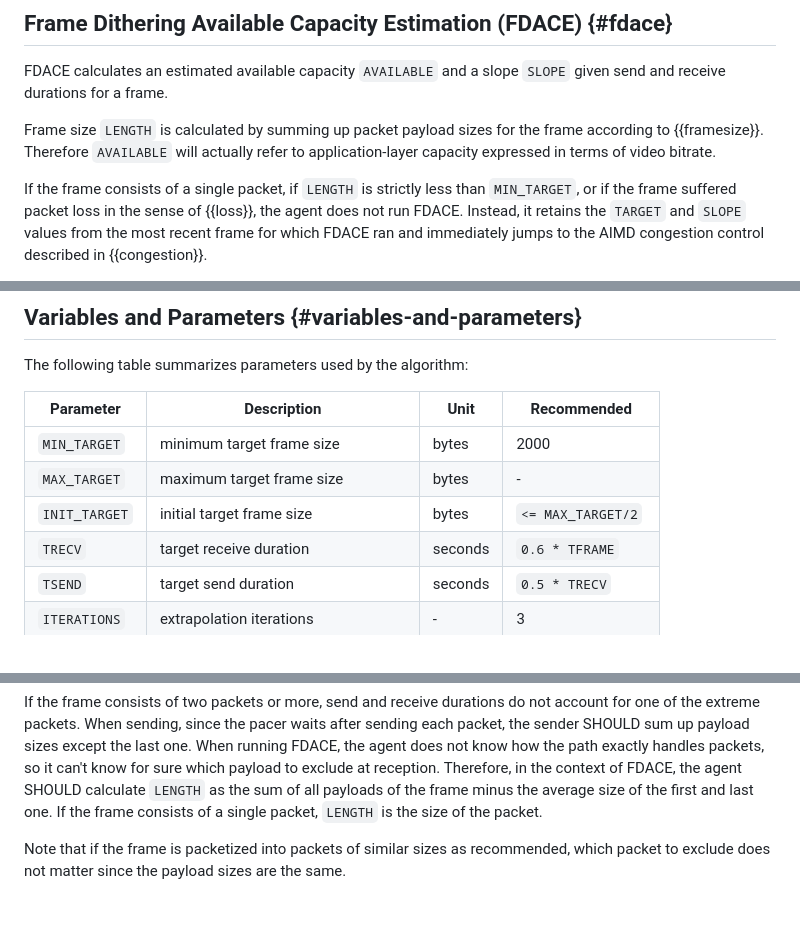
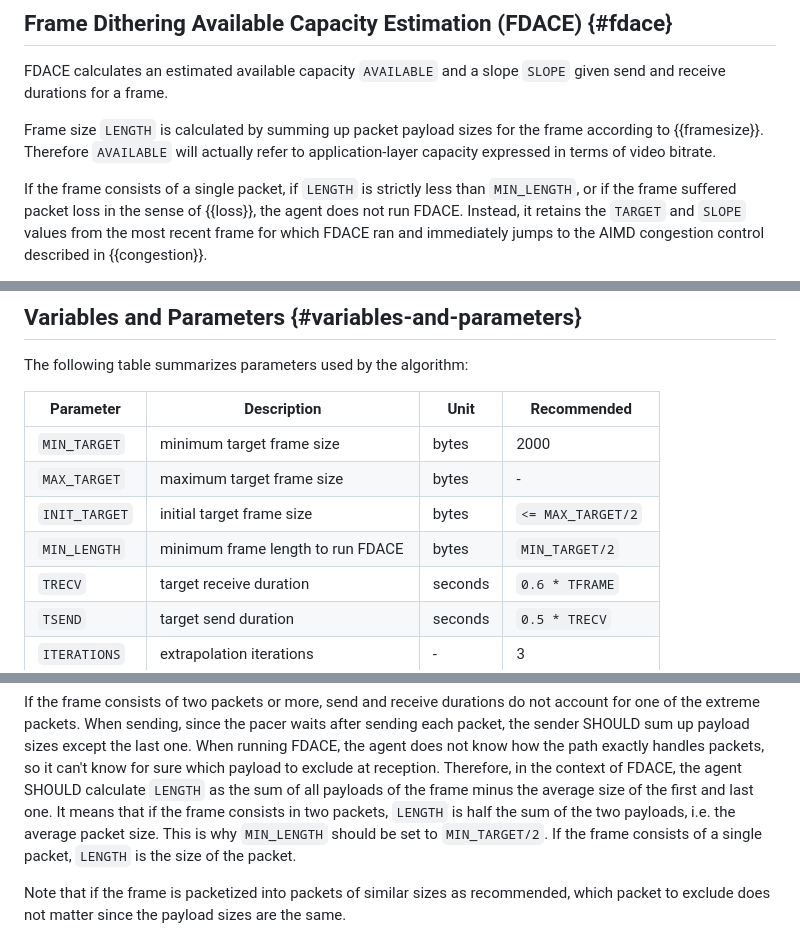
Before and after one commit to paullouisageneau/draft-ageneau-ccwg-ndtc, a Markdown page: draft-ageneau-ccwg-ndtc.md, 3 parts joined by grey strips. Drawn GitHub-style; blank space fills up the shorter version.

Commit message:
Fix MIN_TARGET used instead of minimum frame length MIN_LENGTH

```diff
--- a/draft-ageneau-ccwg-ndtc.md
+++ b/draft-ageneau-ccwg-ndtc.md
@@ -288,7 +288,7 @@ Therefore `AVAILABLE` will actually refer to application-layer
 capacity expressed in terms of video bitrate.
 
 If the frame consists of a single packet, if `LENGTH` is strictly less than
-`MIN_TARGET`, or if the frame suffered packet loss in the sense of {{loss}},
+`MIN_LENGTH`, or if the frame suffered packet loss in the sense of {{loss}},
 the agent does not run FDACE.
 Instead, it retains the `TARGET` and `SLOPE` values from the most recent frame
 for which FDACE ran and immediately jumps to the AIMD congestion control
@@ -655,6 +655,7 @@ The following table summarizes parameters used by the algorithm:
 | `MIN_TARGET` | minimum target frame size | bytes | 2000 |
 | `MAX_TARGET` | maximum target frame size | bytes | - |
 | `INIT_TARGET` | initial target frame size | bytes | `<= MAX_TARGET/2` |
+| `MIN_LENGTH` | minimum frame length to run FDACE | bytes | `MIN_TARGET/2` |
 | `TRECV` | target receive duration | seconds | `0.6 * TFRAME` |
 | `TSEND` | target send duration | seconds | `0.5 * TRECV` |
 | `ITERATIONS` | extrapolation iterations | - | 3 |
@@ -714,6 +715,9 @@ When running FDACE, the agent does not know how the path exactly handles packets
 so it can't know for sure which payload to exclude at reception.
 Therefore, in the context of FDACE, the agent SHOULD calculate `LENGTH` as the sum
 of all payloads of the frame minus the average size of the first and last one.
+It means that if the frame consists in two packets, `LENGTH` is half the sum of
+the two payloads, i.e. the average packet size. This is why `MIN_LENGTH` should
+be set to `MIN_TARGET/2`.
 If the frame consists of a single packet, `LENGTH` is the size of the packet.
 
 Note that if the frame is packetized into packets of similar sizes as
```
